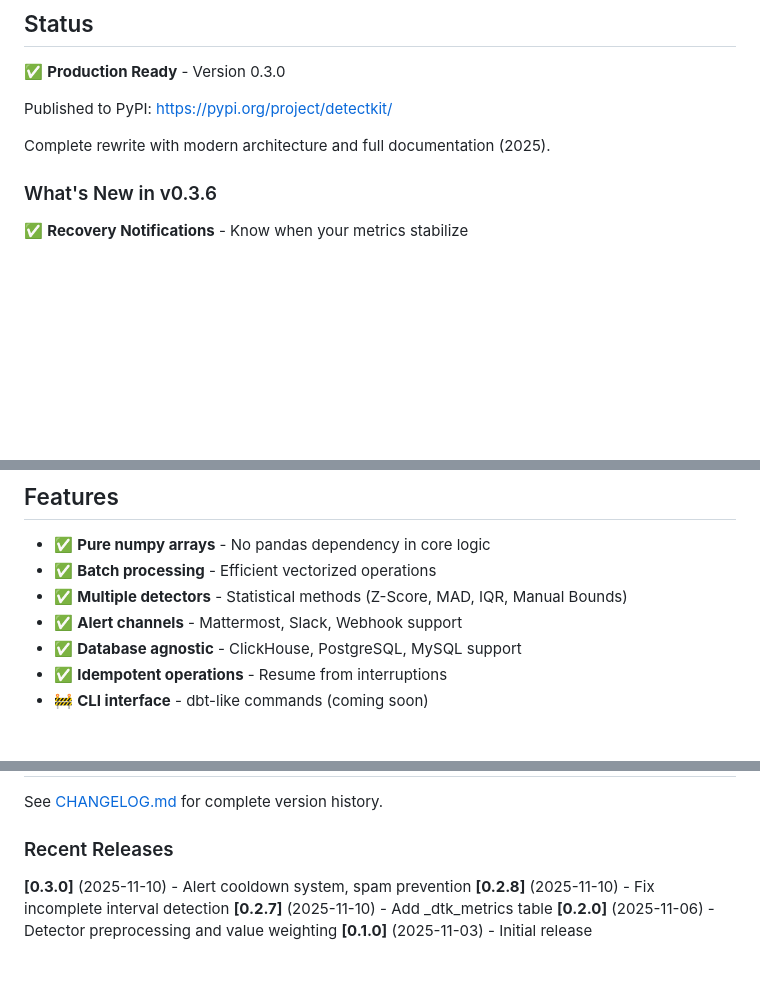
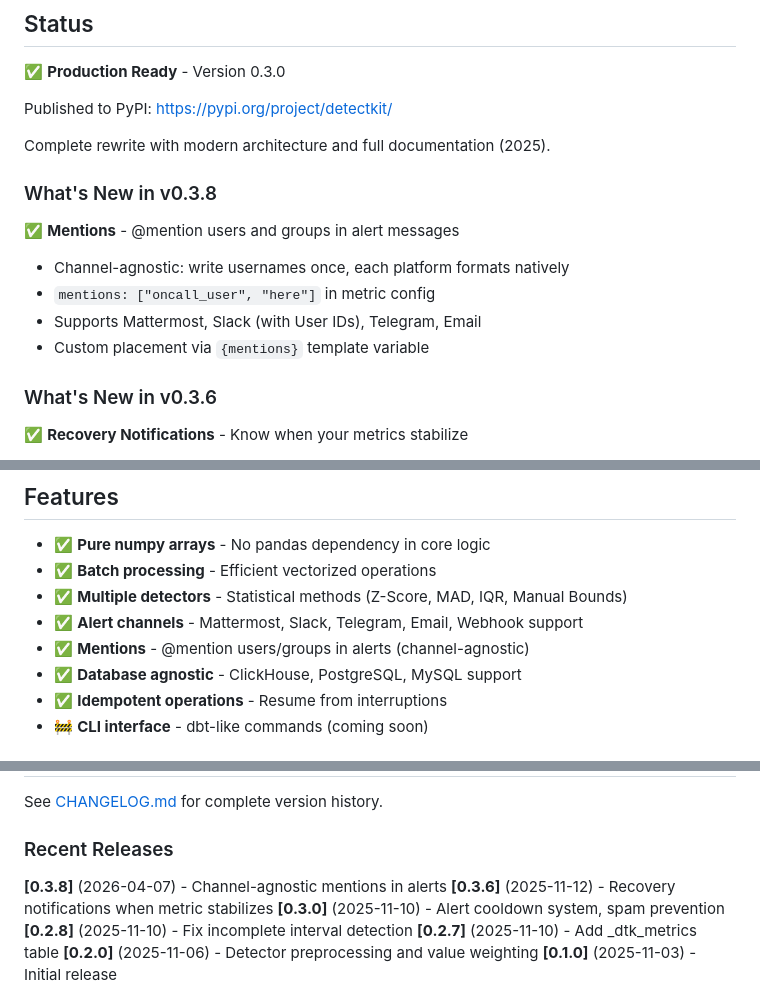
Before and after one commit to alexeiveselov92/detectkit, a Markdown page: README.md, 3 parts joined by grey strips. Rendered like a GitHub page; blank space fills up the shorter version.

Commit message:
Update README with mentions feature (v0.3.8)
Co-Authored-By: Claude Opus 4.6 (1M context) <noreply@anthropic.com>

```diff
--- a/README.md
+++ b/README.md
@@ -11,6 +11,14 @@
 Published to PyPI: https://pypi.org/project/detectkit/
 
 Complete rewrite with modern architecture and full documentation (2025).
+
+### What's New in v0.3.8
+
+✅ **Mentions** - @mention users and groups in alert messages
+- Channel-agnostic: write usernames once, each platform formats natively
+- `mentions: ["oncall_user", "here"]` in metric config
+- Supports Mattermost, Slack (with User IDs), Telegram, Email
+- Custom placement via `{mentions}` template variable
 
 ### What's New in v0.3.6
 
@@ -31,7 +39,8 @@ Complete rewrite with modern architecture and full documentation (2025).
 - ✅ **Pure numpy arrays** - No pandas dependency in core logic
 - ✅ **Batch processing** - Efficient vectorized operations
 - ✅ **Multiple detectors** - Statistical methods (Z-Score, MAD, IQR, Manual Bounds)
-- ✅ **Alert channels** - Mattermost, Slack, Webhook support
+- ✅ **Alert channels** - Mattermost, Slack, Telegram, Email, Webhook support
+- ✅ **Mentions** - @mention users/groups in alerts (channel-agnostic)
 - ✅ **Database agnostic** - ClickHouse, PostgreSQL, MySQL support
 - ✅ **Idempotent operations** - Resume from interruptions
 - 🚧 **CLI interface** - dbt-like commands (coming soon)
@@ -181,6 +190,8 @@ See [CHANGELOG.md](CHANGELOG.md) for complete version history.
 
 ### Recent Releases
 
+**[0.3.8]** (2026-04-07) - Channel-agnostic mentions in alerts
+**[0.3.6]** (2025-11-12) - Recovery notifications when metric stabilizes
 **[0.3.0]** (2025-11-10) - Alert cooldown system, spam prevention
 **[0.2.8]** (2025-11-10) - Fix incomplete interval detection
 **[0.2.7]** (2025-11-10) - Add _dtk_metrics table
```
